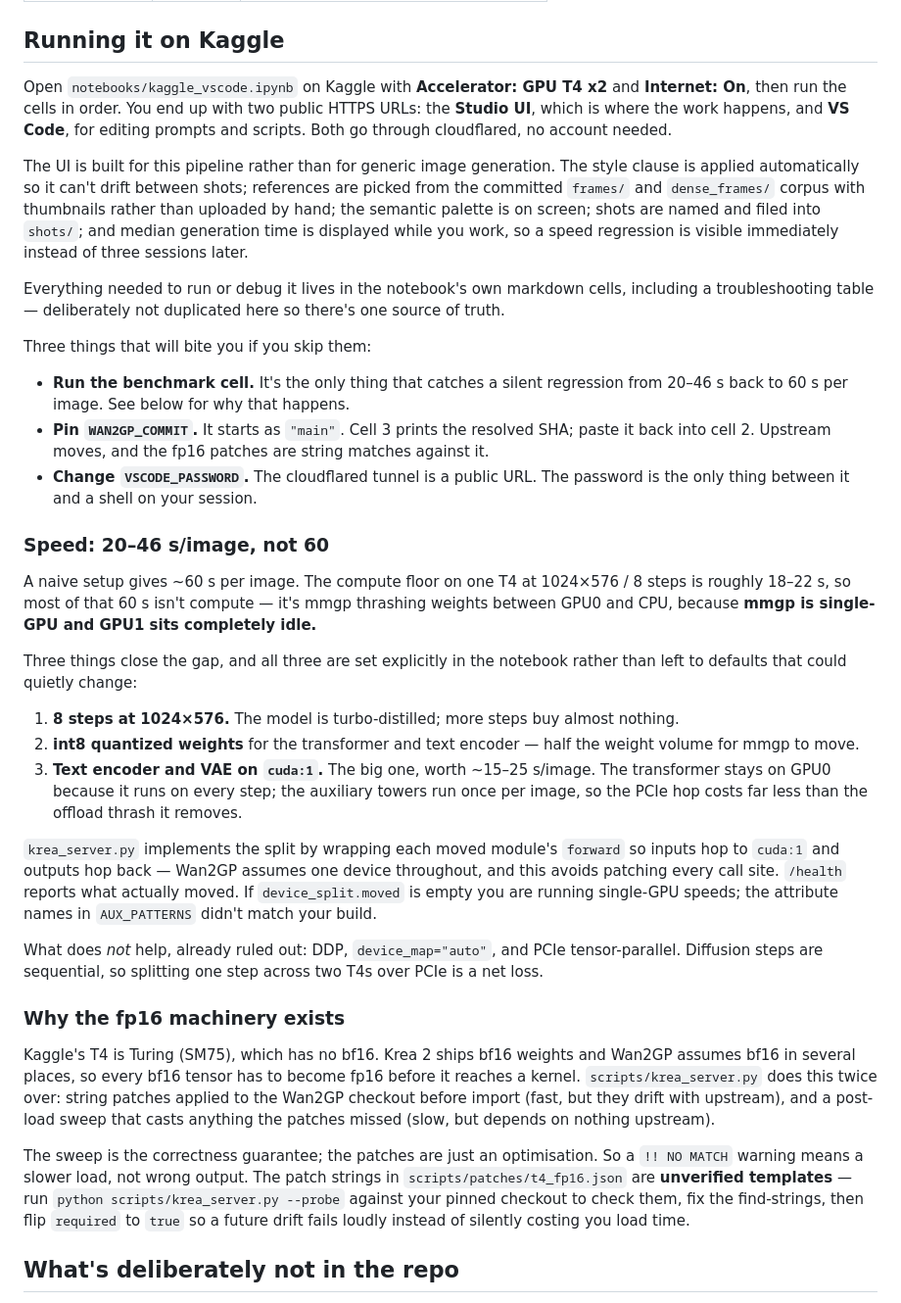
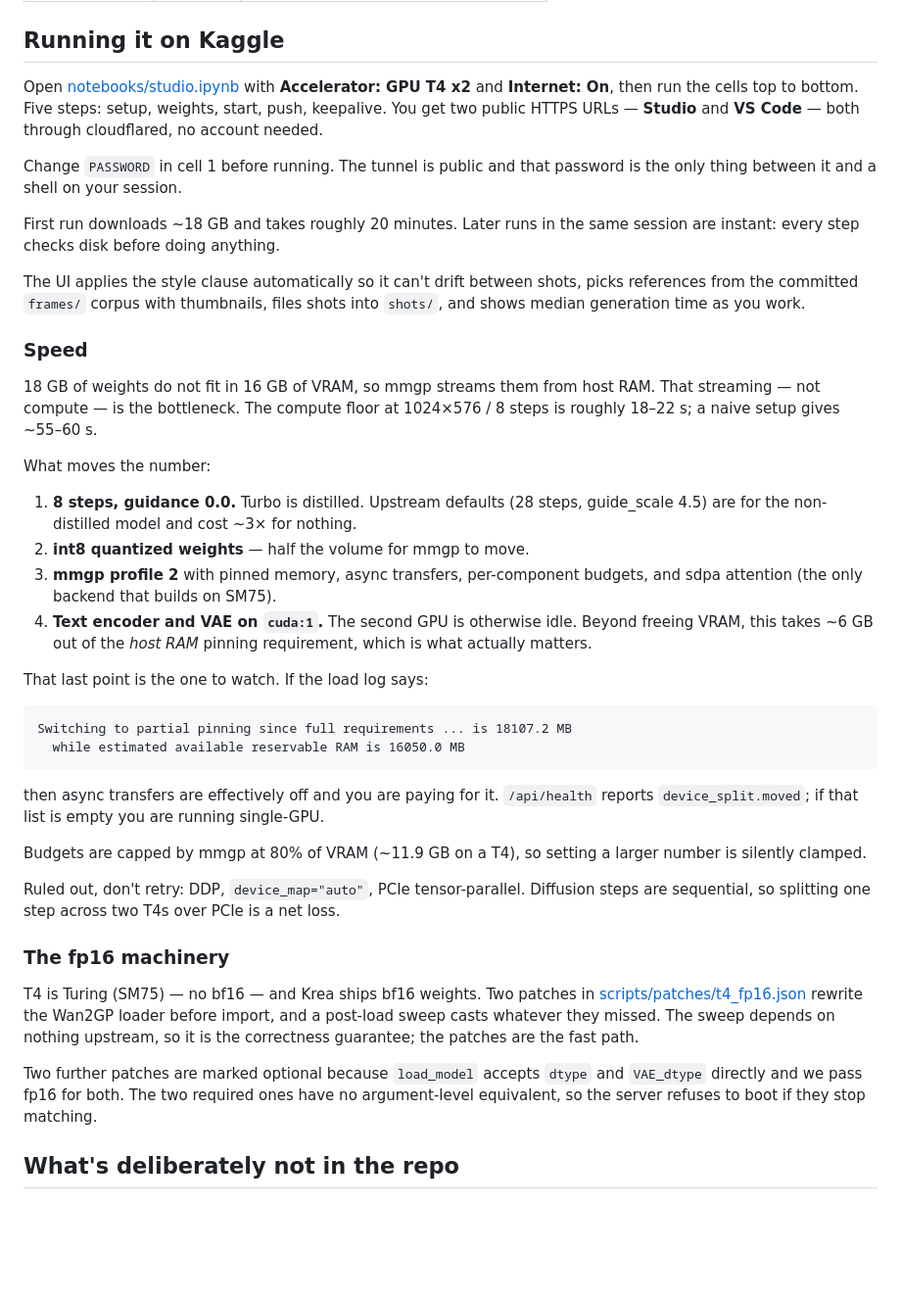
Before and after one commit to foskigr8/pixels, a Markdown page: README.md, the part around the change. Shown at 98% size. Rendered like a GitHub page; blank space fills up the shorter version.

Commit message:
Update README for the Studio rework
Point at studio.ipynb and server.py, drop the removed benchmark cell, and
replace the speed section with what the load log actually showed: the
bottleneck is host-RAM pinning, not GPU thrash, and partial pinning is the
tell. Record the mmgp 80%-of-VRAM budget cap and that the patch strings are
now verified rather than templates.

````diff
--- a/README.md
+++ b/README.md
@@ -38,71 +38,64 @@ The palette, in short — everything else is in the dissections:
 
 ## Running it on Kaggle
 
-Open `notebooks/kaggle_vscode.ipynb` on Kaggle with **Accelerator: GPU T4 x2** and
-**Internet: On**, then run the cells in order. You end up with two public HTTPS URLs:
-the **Studio UI**, which is where the work happens, and **VS Code**, for editing
-prompts and scripts. Both go through cloudflared, no account needed.
+Open [notebooks/studio.ipynb](notebooks/studio.ipynb) with **Accelerator: GPU T4 x2**
+and **Internet: On**, then run the cells top to bottom. Five steps: setup, weights,
+start, push, keepalive. You get two public HTTPS URLs — **Studio** and **VS Code** —
+both through cloudflared, no account needed.
 
-The UI is built for this pipeline rather than for generic image generation. The style
-clause is applied automatically so it can't drift between shots; references are picked
-from the committed `frames/` and `dense_frames/` corpus with thumbnails rather than
-uploaded by hand; the semantic palette is on screen; shots are named and filed into
-`shots/`; and median generation time is displayed while you work, so a speed regression
-is visible immediately instead of three sessions later.
+Change `PASSWORD` in cell 1 before running. The tunnel is public and that password is
+the only thing between it and a shell on your session.
 
-Everything needed to run or debug it lives in the notebook's own markdown cells,
-including a troubleshooting table — deliberately not duplicated here so there's one
-source of truth.
+First run downloads ~18 GB and takes roughly 20 minutes. Later runs in the same session
+are instant: every step checks disk before doing anything.
 
-Three things that will bite you if you skip them:
+The UI applies the style clause automatically so it can't drift between shots, picks
+references from the committed `frames/` corpus with thumbnails, files shots into
+`shots/`, and shows median generation time as you work.
 
-- **Run the benchmark cell.** It's the only thing that catches a silent regression from
-  20–46 s back to 60 s per image. See below for why that happens.
-- **Pin `WAN2GP_COMMIT`.** It starts as `"main"`. Cell 3 prints the resolved SHA; paste
-  it back into cell 2. Upstream moves, and the fp16 patches are string matches against it.
-- **Change `VSCODE_PASSWORD`.** The cloudflared tunnel is a public URL. The password is
-  the only thing between it and a shell on your session.
+### Speed
 
-### Speed: 20–46 s/image, not 60
+18 GB of weights do not fit in 16 GB of VRAM, so mmgp streams them from host RAM. That
+streaming — not compute — is the bottleneck. The compute floor at 1024×576 / 8 steps is
+roughly 18–22 s; a naive setup gives ~55–60 s.
 
-A naive setup gives ~60 s per image. The compute floor on one T4 at 1024×576 / 8 steps
-is roughly 18–22 s, so most of that 60 s isn't compute — it's mmgp thrashing weights
-between GPU0 and CPU, because **mmgp is single-GPU and GPU1 sits completely idle.**
+What moves the number:
 
-Three things close the gap, and all three are set explicitly in the notebook rather than
-left to defaults that could quietly change:
+1. **8 steps, guidance 0.0.** Turbo is distilled. Upstream defaults (28 steps,
+   guide_scale 4.5) are for the non-distilled model and cost ~3× for nothing.
+2. **int8 quantized weights** — half the volume for mmgp to move.
+3. **mmgp profile 2** with pinned memory, async transfers, per-component budgets,
+   and sdpa attention (the only backend that builds on SM75).
+4. **Text encoder and VAE on `cuda:1`.** The second GPU is otherwise idle. Beyond
+   freeing VRAM, this takes ~6 GB out of the *host RAM* pinning requirement, which is
+   what actually matters.
 
-1. **8 steps at 1024×576.** The model is turbo-distilled; more steps buy almost nothing.
-2. **int8 quantized weights** for the transformer and text encoder — half the weight
-   volume for mmgp to move.
-3. **Text encoder and VAE on `cuda:1`.** The big one, worth ~15–25 s/image. The
-   transformer stays on GPU0 because it runs on every step; the auxiliary towers run
-   once per image, so the PCIe hop costs far less than the offload thrash it removes.
+That last point is the one to watch. If the load log says:
 
-`krea_server.py` implements the split by wrapping each moved module's `forward` so
-inputs hop to `cuda:1` and outputs hop back — Wan2GP assumes one device throughout, and
-this avoids patching every call site. `/health` reports what actually moved. If
-`device_split.moved` is empty you are running single-GPU speeds; the attribute names in
-`AUX_PATTERNS` didn't match your build.
+```
+Switching to partial pinning since full requirements ... is 18107.2 MB
+  while estimated available reservable RAM is 16050.0 MB
+```
 
-What does *not* help, already ruled out: DDP, `device_map="auto"`, and PCIe
-tensor-parallel. Diffusion steps are sequential, so splitting one step across two T4s
-over PCIe is a net loss.
+then async transfers are effectively off and you are paying for it. `/api/health`
+reports `device_split.moved`; if that list is empty you are running single-GPU.
 
-### Why the fp16 machinery exists
+Budgets are capped by mmgp at 80% of VRAM (~11.9 GB on a T4), so setting a larger
+number is silently clamped.
 
-Kaggle's T4 is Turing (SM75), which has no bf16. Krea 2 ships bf16 weights and Wan2GP
-assumes bf16 in several places, so every bf16 tensor has to become fp16 before it reaches
-a kernel. `scripts/krea_server.py` does this twice over: string patches applied to the
-Wan2GP checkout before import (fast, but they drift with upstream), and a post-load sweep
-that casts anything the patches missed (slow, but depends on nothing upstream).
+Ruled out, don't retry: DDP, `device_map="auto"`, PCIe tensor-parallel. Diffusion steps
+are sequential, so splitting one step across two T4s over PCIe is a net loss.
 
-The sweep is the correctness guarantee; the patches are just an optimisation. So a
-`!! NO MATCH` warning means a slower load, not wrong output. The patch strings in
-`scripts/patches/t4_fp16.json` are **unverified templates** — run
-`python scripts/krea_server.py --probe` against your pinned checkout to check them, fix
-the find-strings, then flip `required` to `true` so a future drift fails loudly instead
-of silently costing you load time.
+### The fp16 machinery
+
+T4 is Turing (SM75) — no bf16 — and Krea ships bf16 weights. Two patches in
+[scripts/patches/t4_fp16.json](scripts/patches/t4_fp16.json) rewrite the Wan2GP loader
+before import, and a post-load sweep casts whatever they missed. The sweep depends on
+nothing upstream, so it is the correctness guarantee; the patches are the fast path.
+
+Two further patches are marked optional because `load_model` accepts `dtype` and
+`VAE_dtype` directly and we pass fp16 for both. The two required ones have no
+argument-level equivalent, so the server refuses to boot if they stop matching.
 
 ## What's deliberately not in the repo
 
````
